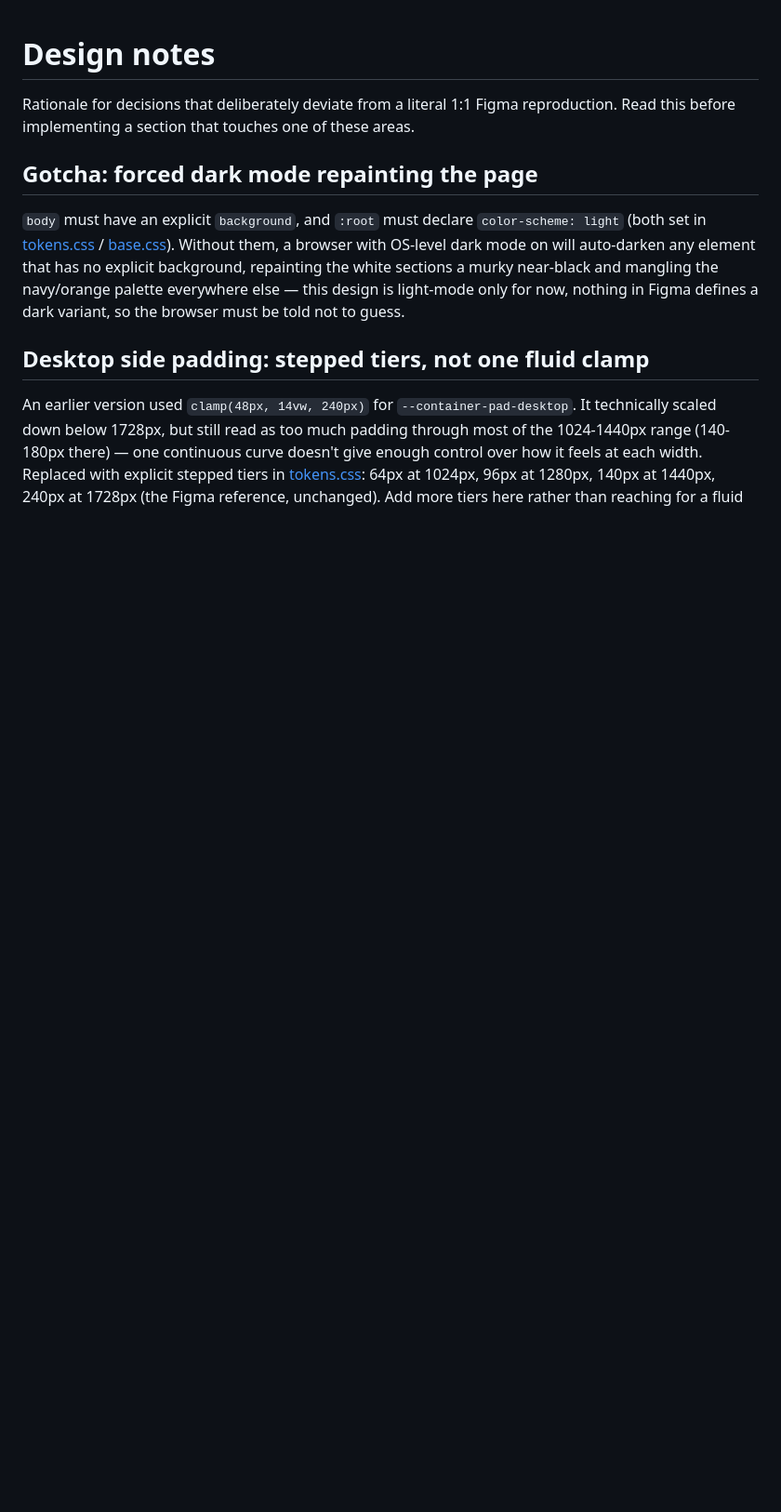
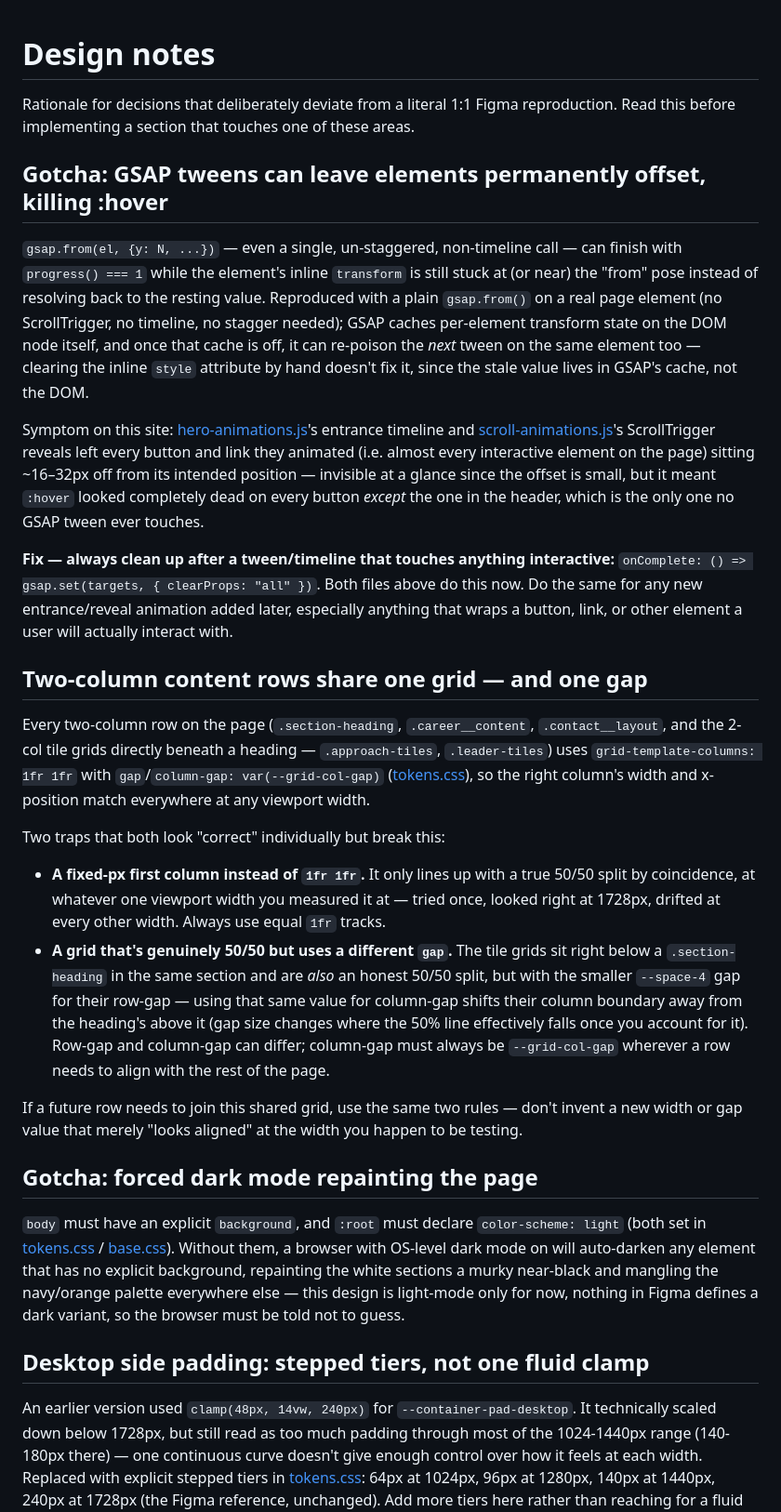
Before and after one commit to marekpanos73/dcos-landing, a Markdown page: docs/DESIGN-NOTES.md, the part around the change. Shown at 93% size. Drawn GitHub-style; blank space fills up the shorter version.

Commit message:
Document the shared 50/50 grid convention and a GSAP clearProps gotcha
Both were found the hard way this session and will bite again if a future
change reintroduces a mismatched gap or an animation that doesn't clean up.

Co-Authored-By: Claude Sonnet 5 <noreply@anthropic.com>

```diff
--- a/docs/DESIGN-NOTES.md
+++ b/docs/DESIGN-NOTES.md
@@ -2,6 +2,52 @@
 
 Rationale for decisions that deliberately deviate from a literal 1:1 Figma reproduction.
 Read this before implementing a section that touches one of these areas.
+
+## Gotcha: GSAP tweens can leave elements permanently offset, killing :hover
+
+`gsap.from(el, {y: N, ...})` — even a single, un-staggered, non-timeline call — can finish
+with `progress() === 1` while the element's inline `transform` is still stuck at (or near)
+the "from" pose instead of resolving back to the resting value. Reproduced with a plain
+`gsap.from()` on a real page element (no ScrollTrigger, no timeline, no stagger needed);
+GSAP caches per-element transform state on the DOM node itself, and once that cache is off,
+it can re-poison the *next* tween on the same element too — clearing the inline `style`
+attribute by hand doesn't fix it, since the stale value lives in GSAP's cache, not the DOM.
+
+Symptom on this site: [hero-animations.js](../src/scripts/hero-animations.js)'s entrance
+timeline and [scroll-animations.js](../src/scripts/scroll-animations.js)'s ScrollTrigger
+reveals left every button and link they animated (i.e. almost every interactive element on
+the page) sitting ~16–32px off from its intended position — invisible at a glance since the
+offset is small, but it meant `:hover` looked completely dead on every button *except* the
+one in the header, which is the only one no GSAP tween ever touches.
+
+**Fix — always clean up after a tween/timeline that touches anything interactive:**
+`onComplete: () => gsap.set(targets, { clearProps: "all" })`. Both files above do this now.
+Do the same for any new entrance/reveal animation added later, especially anything that
+wraps a button, link, or other element a user will actually interact with.
+
+## Two-column content rows share one grid — and one gap
+
+Every two-column row on the page (`.section-heading`, `.career__content`,
+`.contact__layout`, and the 2-col tile grids directly beneath a heading —
+`.approach-tiles`, `.leader-tiles`) uses `grid-template-columns: 1fr 1fr` with
+`gap`/`column-gap: var(--grid-col-gap)` ([tokens.css](../src/styles/tokens.css)), so the
+right column's width and x-position match everywhere at any viewport width.
+
+Two traps that both look "correct" individually but break this:
+
+- **A fixed-px first column instead of `1fr 1fr`.** It only lines up with a true 50/50
+  split by coincidence, at whatever one viewport width you measured it at — tried once,
+  looked right at 1728px, drifted at every other width. Always use equal `1fr` tracks.
+- **A grid that's genuinely 50/50 but uses a different `gap`.** The tile grids sit right
+  below a `.section-heading` in the same section and are *also* an honest 50/50 split, but
+  with the smaller `--space-4` gap for their row-gap — using that same value for
+  column-gap shifts their column boundary away from the heading's above it (gap size
+  changes where the 50% line effectively falls once you account for it). Row-gap and
+  column-gap can differ; column-gap must always be `--grid-col-gap` wherever a row needs
+  to align with the rest of the page.
+
+If a future row needs to join this shared grid, use the same two rules — don't invent a
+new width or gap value that merely "looks aligned" at the width you happen to be testing.
 
 ## Gotcha: forced dark mode repainting the page
 
```
